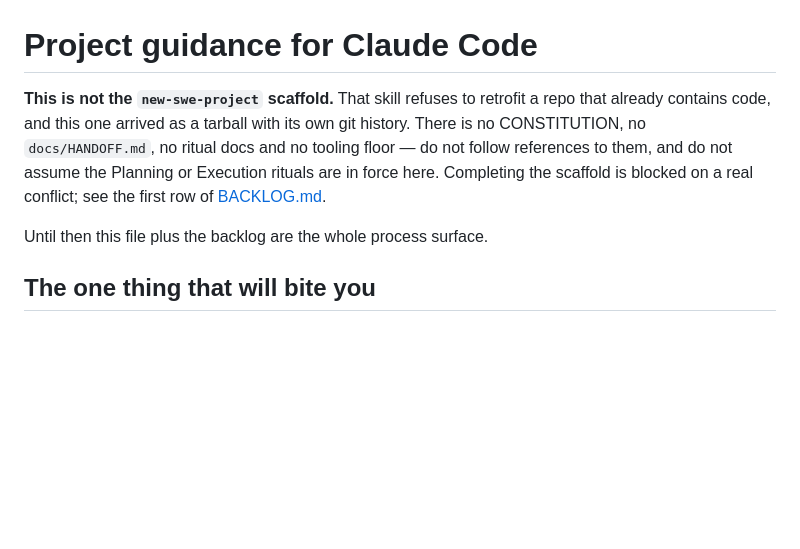
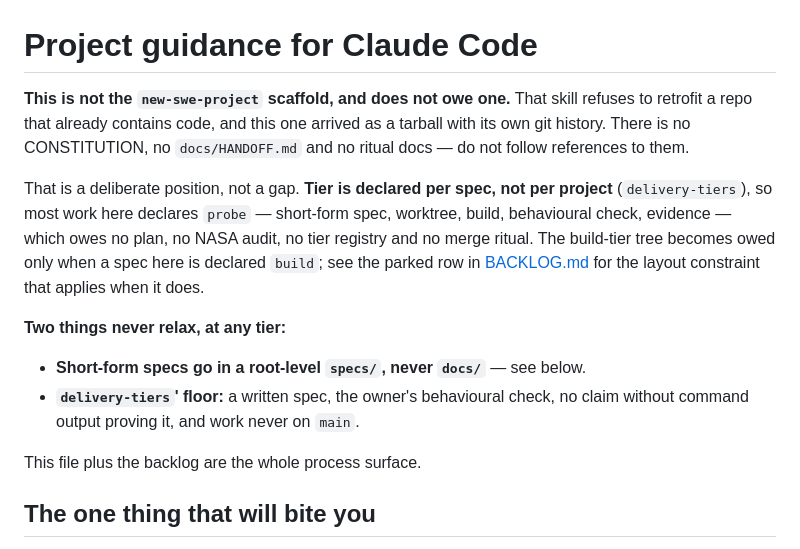
Before and after one commit to alexistosteson/bay-week, a Markdown page: CLAUDE.md, the part around the change. GitHub-like rendering; blank space fills up the shorter version.

Commit message:
Per-spec tiering, not a project-level scaffold
delivery-tiers declares tier per spec, so this repo needs no project-level
tier and no build-tier doc tree until a spec is declared build. Most work
here is probe: short spec, worktree, behavioural check, evidence.

The project-scope probe declaration (a probe run) was considered and
rejected on its own test — build.py, validate.py and index.html survive the
project, and a tool expected to survive is a build spec, not part of a probe
run. The scaffold row is parked with the docs/-is-web-root constraint
recorded for whenever a build spec appears; the tooling floor is promoted to
the next action, since the floor never relaxes at any tier.

Co-Authored-By: Claude Opus 5 <noreply@anthropic.com>

```diff
--- a/CLAUDE.md
+++ b/CLAUDE.md
@@ -1,13 +1,24 @@
 # Project guidance for Claude Code
 
-**This is not the `new-swe-project` scaffold.** That skill refuses to retrofit a
-repo that already contains code, and this one arrived as a tarball with its own
-git history. There is no CONSTITUTION, no `docs/HANDOFF.md`, no ritual docs and
-no tooling floor — do not follow references to them, and do not assume the
-Planning or Execution rituals are in force here. Completing the scaffold is
-blocked on a real conflict; see the first row of [BACKLOG.md](BACKLOG.md).
+**This is not the `new-swe-project` scaffold, and does not owe one.** That skill
+refuses to retrofit a repo that already contains code, and this one arrived as a
+tarball with its own git history. There is no CONSTITUTION, no `docs/HANDOFF.md`
+and no ritual docs — do not follow references to them.
 
-Until then this file plus the backlog are the whole process surface.
+That is a deliberate position, not a gap. **Tier is declared per spec, not per
+project** (`delivery-tiers`), so most work here declares `probe` — short-form
+spec, worktree, build, behavioural check, evidence — which owes no plan, no
+NASA audit, no tier registry and no merge ritual. The build-tier tree becomes
+owed only when a spec here is declared `build`; see the parked row in
+[BACKLOG.md](BACKLOG.md) for the layout constraint that applies when it does.
+
+**Two things never relax, at any tier:**
+
+- **Short-form specs go in a root-level `specs/`, never `docs/`** — see below.
+- **`delivery-tiers`' floor:** a written spec, the owner's behavioural check, no
+  claim without command output proving it, and work never on `main`.
+
+This file plus the backlog are the whole process surface.
 
 ## The one thing that will bite you
 
```
Also changed, not shown: BACKLOG.md (+4 -4 lines).
